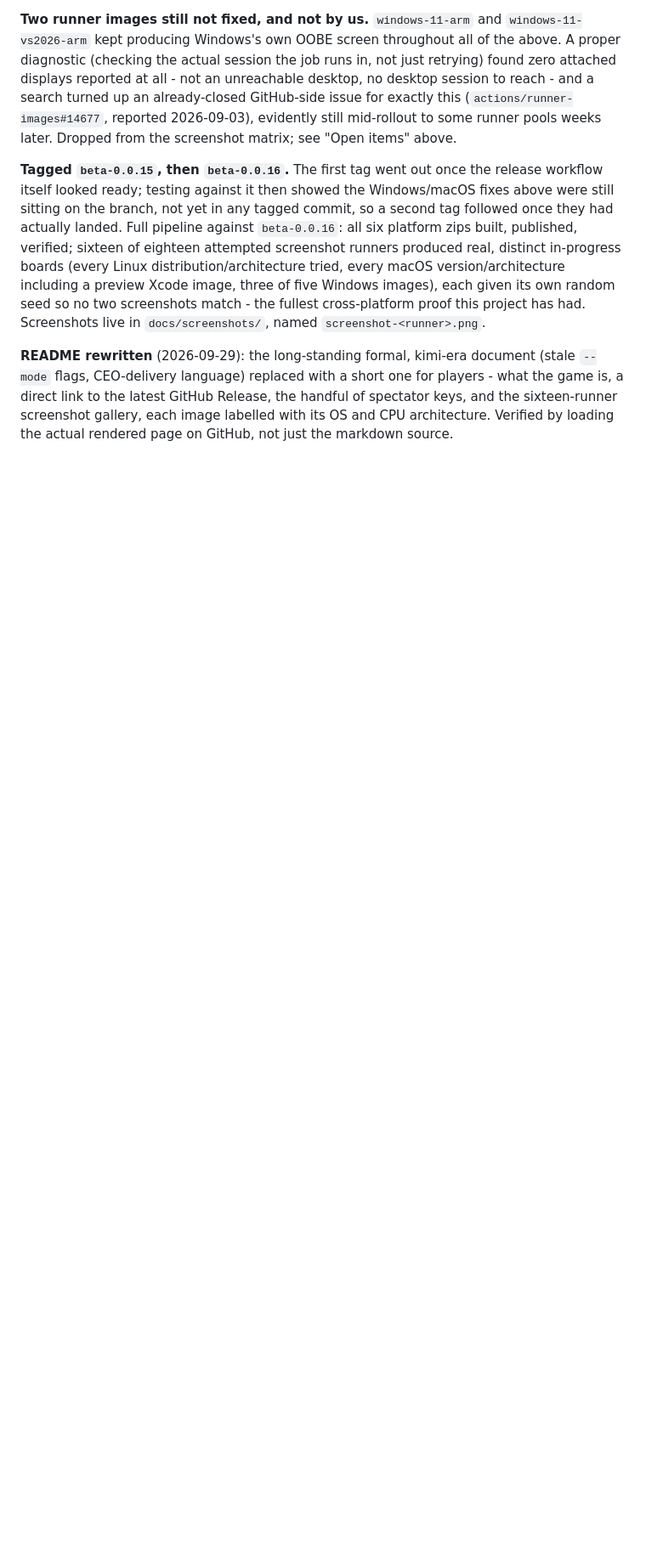
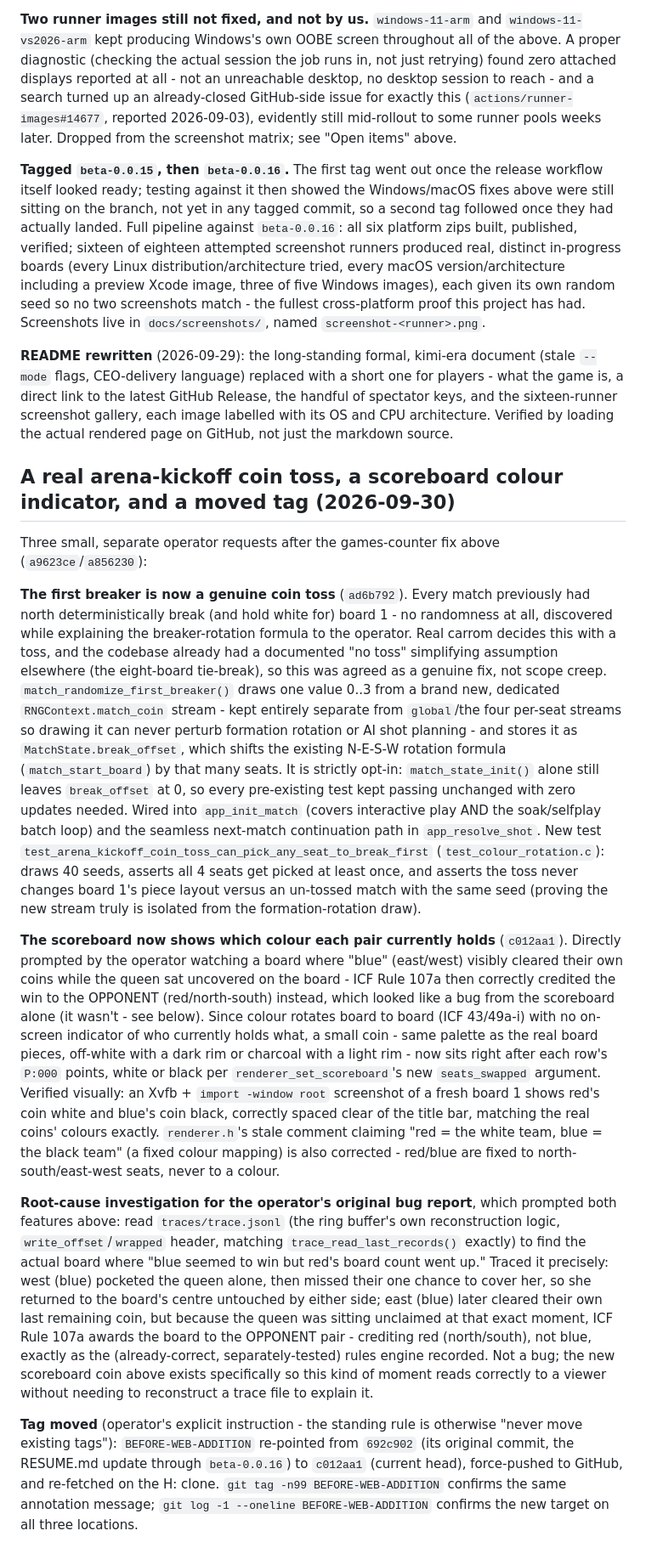
Before and after one commit to tuklusan/carrom-arena, a Markdown page: RESUME.md, the part around one of its changes. Shown at 85% size. GitHub-like rendering; blank space fills up the shorter version.

Commit message:
docs: handover update through the coin toss, scoreboard coin, and tag move
Brings RESUME.md's head reference and repo-state summary up to
c012aa1, and appends a dated section covering the arena-kickoff
coin toss (ad6b792), the scoreboard colour indicator (c012aa1), the
trace-based root-cause read on the operator's board-107a report, and
today's explicit tag move of BEFORE-WEB-ADDITION to current head.

```diff
--- a/RESUME.md
+++ b/RESUME.md
@@ -632,3 +637,49 @@ cross-platform proof this project has had. Screenshots live in `docs/screenshots
 language) replaced with a short one for players - what the game is, a direct link to the latest GitHub Release, the
 handful of spectator keys, and the sixteen-runner screenshot gallery, each image labelled with its OS and CPU
 architecture. Verified by loading the actual rendered page on GitHub, not just the markdown source.
+
+## A real arena-kickoff coin toss, a scoreboard colour indicator, and a moved tag (2026-09-30)
+Three small, separate operator requests after the games-counter fix above (`a9623ce`/`a856230`):
+
+**The first breaker is now a genuine coin toss** (`ad6b792`). Every match previously had north deterministically
+break (and hold white for) board 1 - no randomness at all, discovered while explaining the breaker-rotation formula
+to the operator. Real carrom decides this with a toss, and the codebase already had a documented "no toss" simplifying
+assumption elsewhere (the eight-board tie-break), so this was agreed as a genuine fix, not scope creep.
+`match_randomize_first_breaker()` draws one value 0..3 from a brand new, dedicated `RNGContext.match_coin` stream -
+kept entirely separate from `global`/the four per-seat streams so drawing it can never perturb formation rotation or
+AI shot planning - and stores it as `MatchState.break_offset`, which shifts the existing N-E-S-W rotation formula
+(`match_start_board`) by that many seats. It is strictly opt-in: `match_state_init()` alone still leaves
+`break_offset` at 0, so every pre-existing test kept passing unchanged with zero updates needed. Wired into
+`app_init_match` (covers interactive play AND the soak/selfplay batch loop) and the seamless next-match continuation
+path in `app_resolve_shot`. New test `test_arena_kickoff_coin_toss_can_pick_any_seat_to_break_first`
+(`test_colour_rotation.c`): draws 40 seeds, asserts all 4 seats get picked at least once, and asserts the toss never
+changes board 1's piece layout versus an un-tossed match with the same seed (proving the new stream truly is
+isolated from the formation-rotation draw).
+
+**The scoreboard now shows which colour each pair currently holds** (`c012aa1`). Directly prompted by the operator
+watching a board where "blue" (east/west) visibly cleared their own coins while the queen sat uncovered on the
+board - ICF Rule 107a then correctly credited the win to the OPPONENT (red/north-south) instead, which looked like a
+bug from the scoreboard alone (it wasn't - see below). Since colour rotates board to board (ICF 43/49a-i) with no
+on-screen indicator of who currently holds what, a small coin - same palette as the real board pieces, off-white
+with a dark rim or charcoal with a light rim - now sits right after each row's `P:000` points, white or black
+per `renderer_set_scoreboard`'s new `seats_swapped` argument. Verified visually: an Xvfb + `import -window root`
+screenshot of a fresh board 1 shows red's coin white and blue's coin black, correctly spaced clear of the title bar,
+matching the real coins' colours exactly. `renderer.h`'s stale comment claiming "red = the white team, blue = the
+black team" (a fixed colour mapping) is also corrected - red/blue are fixed to north-south/east-west seats, never to
+a colour.
+
+**Root-cause investigation for the operator's original bug report**, which prompted both features above: read
+`traces/trace.jsonl` (the ring buffer's own reconstruction logic, `write_offset`/`wrapped` header, matching
+`trace_read_last_records()` exactly) to find the actual board where "blue seemed to win but red's board count went
+up." Traced it precisely: west (blue) pocketed the queen alone, then missed their one chance to cover her, so she
+returned to the board's centre untouched by either side; east (blue) later cleared their own last remaining coin,
+but because the queen was sitting unclaimed at that exact moment, ICF Rule 107a awards the board to the OPPONENT
+pair - crediting red (north/south), not blue, exactly as the (already-correct, separately-tested) rules engine
+recorded. Not a bug; the new scoreboard coin above exists specifically so this kind of moment reads correctly to a
+viewer without needing to reconstruct a trace file to explain it.
+
+**Tag moved** (operator's explicit instruction - the standing rule is otherwise "never move existing tags"):
+`BEFORE-WEB-ADDITION` re-pointed from `692c902` (its original commit, the RESUME.md update through `beta-0.0.16`) to
+`c012aa1` (current head), force-pushed to GitHub, and re-fetched on the H: clone. `git tag -n99 BEFORE-WEB-ADDITION`
+confirms the same annotation message; `git log -1 --oneline BEFORE-WEB-ADDITION` confirms the new target on all
+three locations.
```
Also changed, not shown: other parts of RESUME.md (+9 -4 lines).
